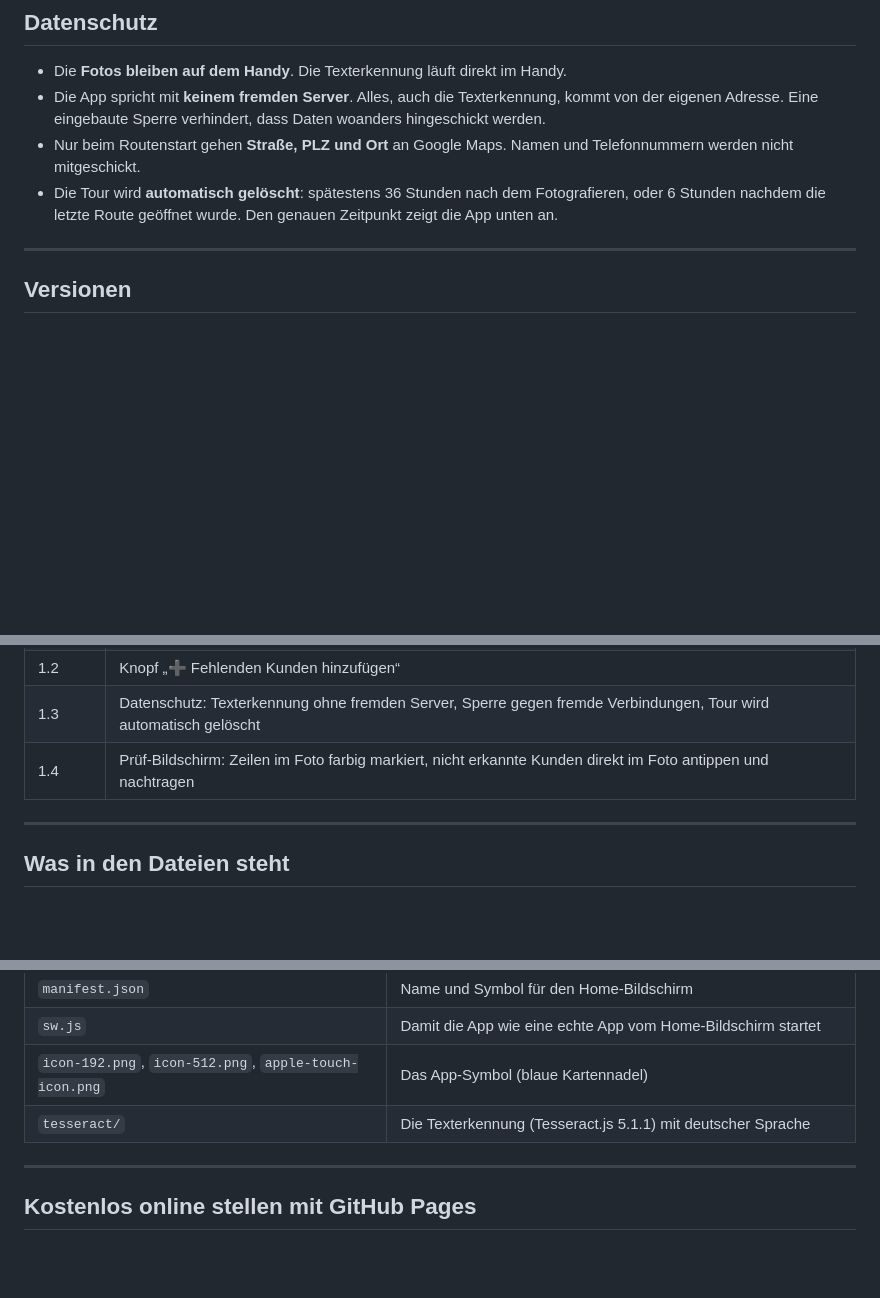
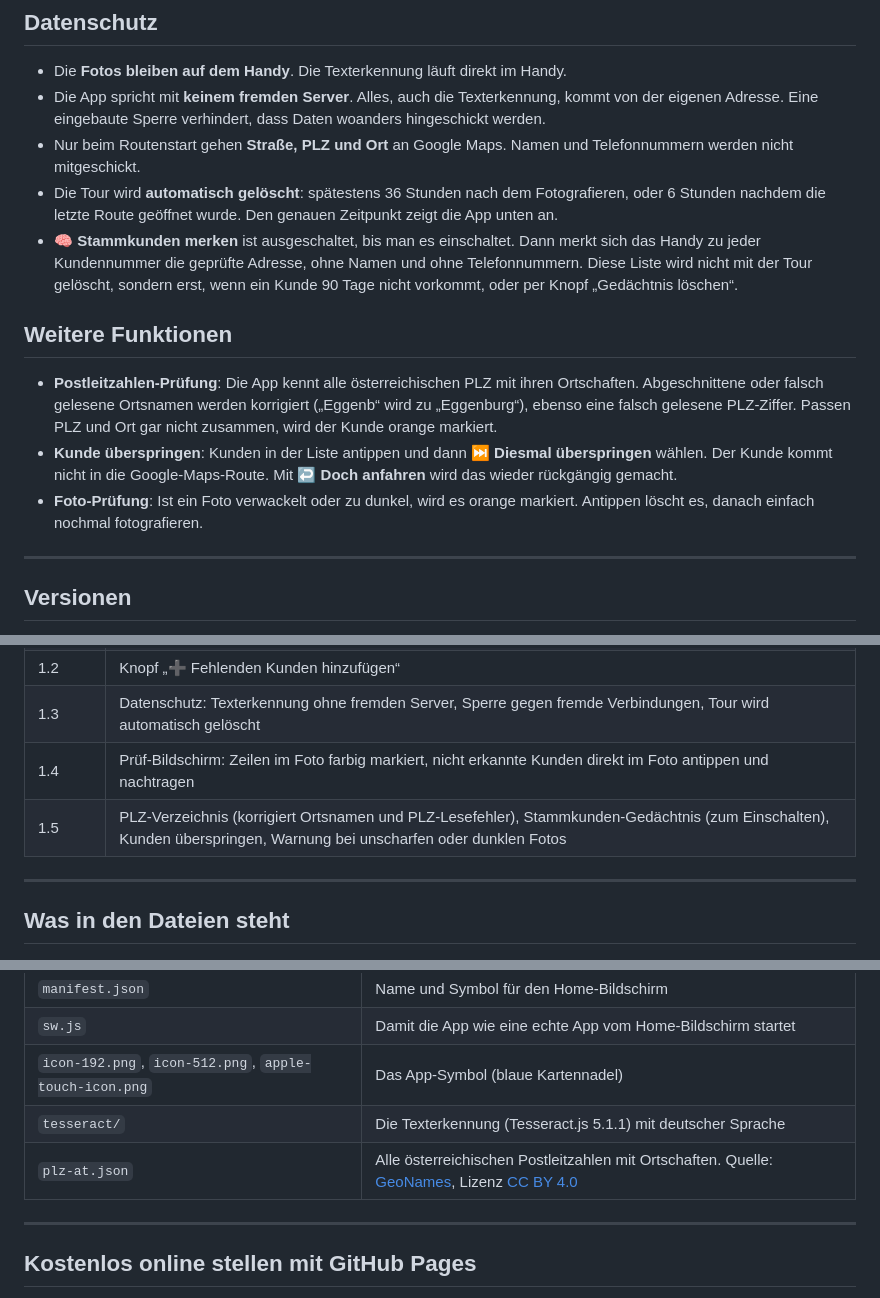
Before and after one commit to 8f47h26rzh-alt/tour, a Markdown page: ANLEITUNG.md, 3 parts joined by grey strips. GitHub-like rendering; blank space fills up the shorter version.

Commit message:
Version 1.5: PLZ-Prüfung, Stammkunden-Gedächtnis, Überspringen, Foto-Prüfung

```diff
--- a/ANLEITUNG.md
+++ b/ANLEITUNG.md
@@ -27,6 +27,13 @@
 - Die App spricht mit **keinem fremden Server**. Alles, auch die Texterkennung, kommt von der eigenen Adresse. Eine eingebaute Sperre verhindert, dass Daten woanders hingeschickt werden.
 - Nur beim Routenstart gehen **Straße, PLZ und Ort** an Google Maps. Namen und Telefonnummern werden nicht mitgeschickt.
 - Die Tour wird **automatisch gelöscht**: spätestens 36 Stunden nach dem Fotografieren, oder 6 Stunden nachdem die letzte Route geöffnet wurde. Den genauen Zeitpunkt zeigt die App unten an.
+- **🧠 Stammkunden merken** ist ausgeschaltet, bis man es einschaltet. Dann merkt sich das Handy zu jeder Kundennummer die geprüfte Adresse, ohne Namen und ohne Telefonnummern. Diese Liste wird nicht mit der Tour gelöscht, sondern erst, wenn ein Kunde 90 Tage nicht vorkommt, oder per Knopf „Gedächtnis löschen“.
+
+## Weitere Funktionen
+
+- **Postleitzahlen-Prüfung**: Die App kennt alle österreichischen PLZ mit ihren Ortschaften. Abgeschnittene oder falsch gelesene Ortsnamen werden korrigiert („Eggenb“ wird zu „Eggenburg“), ebenso eine falsch gelesene PLZ-Ziffer. Passen PLZ und Ort gar nicht zusammen, wird der Kunde orange markiert.
+- **Kunde überspringen**: Kunden in der Liste antippen und dann **⏭️ Diesmal überspringen** wählen. Der Kunde kommt nicht in die Google-Maps-Route. Mit **↩️ Doch anfahren** wird das wieder rückgängig gemacht.
+- **Foto-Prüfung**: Ist ein Foto verwackelt oder zu dunkel, wird es orange markiert. Antippen löscht es, danach einfach nochmal fotografieren.
 
 ---
 
@@ -41,6 +48,7 @@ Die aktuelle Versionsnummer steht in der App über dem Knopf „📷 Foto machen
 | 1.2 | Knopf „➕ Fehlenden Kunden hinzufügen“ |
 | 1.3 | Datenschutz: Texterkennung ohne fremden Server, Sperre gegen fremde Verbindungen, Tour wird automatisch gelöscht |
 | 1.4 | Prüf-Bildschirm: Zeilen im Foto farbig markiert, nicht erkannte Kunden direkt im Foto antippen und nachtragen |
+| 1.5 | PLZ-Verzeichnis (korrigiert Ortsnamen und PLZ-Lesefehler), Stammkunden-Gedächtnis (zum Einschalten), Kunden überspringen, Warnung bei unscharfen oder dunklen Fotos |
 
 ---
 
@@ -54,6 +62,7 @@ Die aktuelle Versionsnummer steht in der App über dem Knopf „📷 Foto machen
 | `sw.js` | Damit die App wie eine echte App vom Home-Bildschirm startet |
 | `icon-192.png`, `icon-512.png`, `apple-touch-icon.png` | Das App-Symbol (blaue Kartennadel) |
 | `tesseract/` | Die Texterkennung (Tesseract.js 5.1.1) mit deutscher Sprache |
+| `plz-at.json` | Alle österreichischen Postleitzahlen mit Ortschaften. Quelle: [GeoNames](https://www.geonames.org), Lizenz [CC BY 4.0](https://creativecommons.org/licenses/by/4.0/) |
 
 ---
 
```
